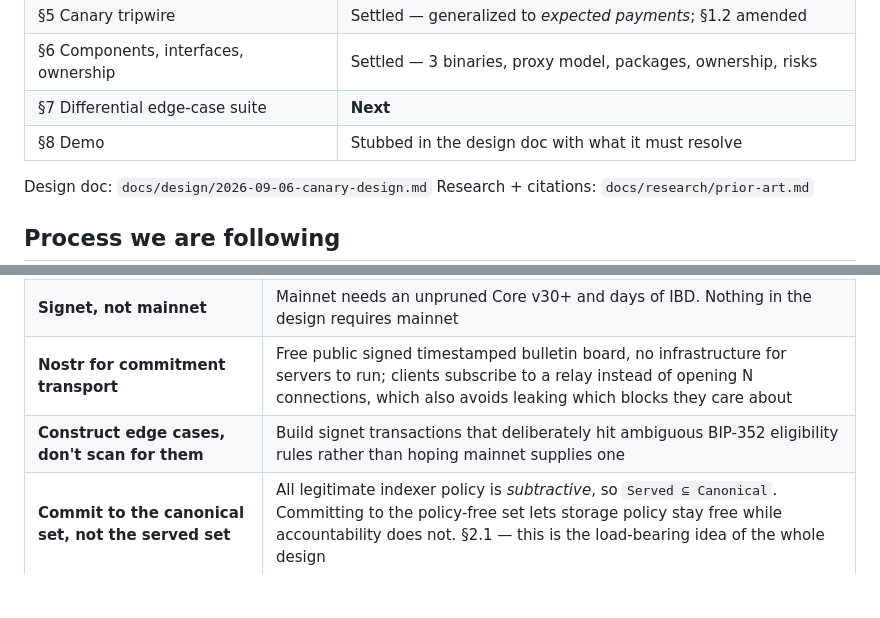
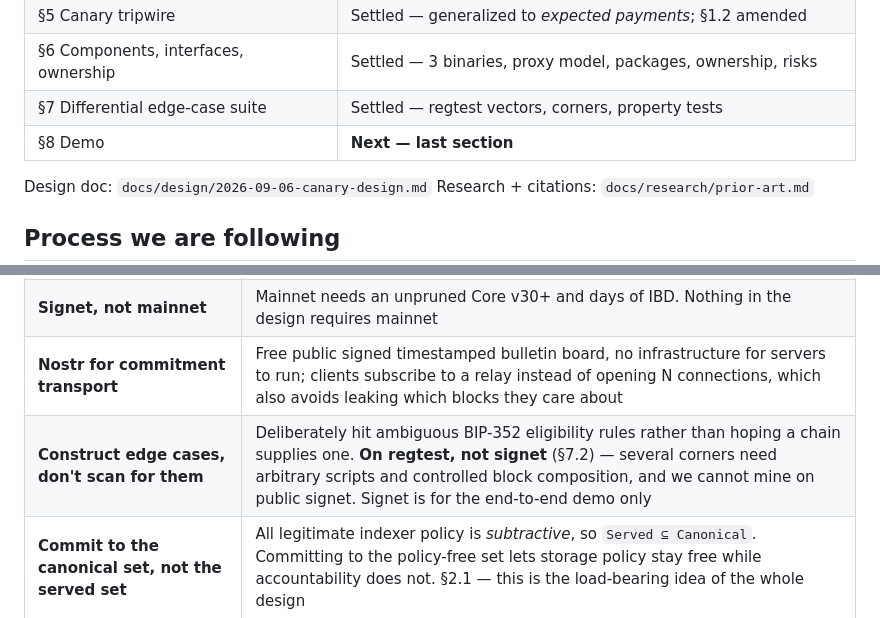
Before and after one commit to Sky-walkerX/canary, a Markdown page: CLAUDE.md, 2 parts joined by grey strips. Rendered like a GitHub page; blank space fills up the shorter version.

```diff
--- a/CLAUDE.md
+++ b/CLAUDE.md
@@ -31,8 +31,8 @@ approved section by section.**
 | §4 Client verification ladder | Settled — four rungs, coverage output, evidence artifact |
 | §5 Canary tripwire | Settled — generalized to *expected payments*; §1.2 amended |
 | §6 Components, interfaces, ownership | Settled — 3 binaries, proxy model, packages, ownership, risks |
-| §7 Differential edge-case suite | **Next** |
-| §8 Demo | Stubbed in the design doc with what it must resolve |
+| §7 Differential edge-case suite | Settled — regtest vectors, corners, property tests |
+| §8 Demo | **Next — last section** |
 
 Design doc: `docs/design/2026-09-06-canary-design.md`
 Research + citations: `docs/research/prior-art.md`
@@ -56,7 +56,7 @@ asked to "design things one by one" — they want the step-by-step, not a jump t
 | **Go** | blindbit-oracle, silentiumd and gobip352 are all Go; all three teammates are Go-capable |
 | **Signet, not mainnet** | Mainnet needs an unpruned Core v30+ and days of IBD. Nothing in the design requires mainnet |
 | **Nostr for commitment transport** | Free public signed timestamped bulletin board, no infrastructure for servers to run; clients subscribe to a relay instead of opening N connections, which also avoids leaking which blocks they care about |
-| **Construct edge cases, don't scan for them** | Build signet transactions that deliberately hit ambiguous BIP-352 eligibility rules rather than hoping mainnet supplies one |
+| **Construct edge cases, don't scan for them** | Deliberately hit ambiguous BIP-352 eligibility rules rather than hoping a chain supplies one. **On regtest, not signet** (§7.2) — several corners need arbitrary scripts and controlled block composition, and we cannot mine on public signet. Signet is for the end-to-end demo only |
 | **Commit to the canonical set, not the served set** | All legitimate indexer policy is *subtractive*, so `Served ⊆ Canonical`. Committing to the policy-free set lets storage policy stay free while accountability does not. §2.1 — this is the load-bearing idea of the whole design |
 | **Run all indexers locally** | Never depend on a third-party public server being alive — that fragility is literally what the project is about |
 
```
Also changed, not shown: docs/design/2026-09-06-canary-design.md (+115 -11 lines).
